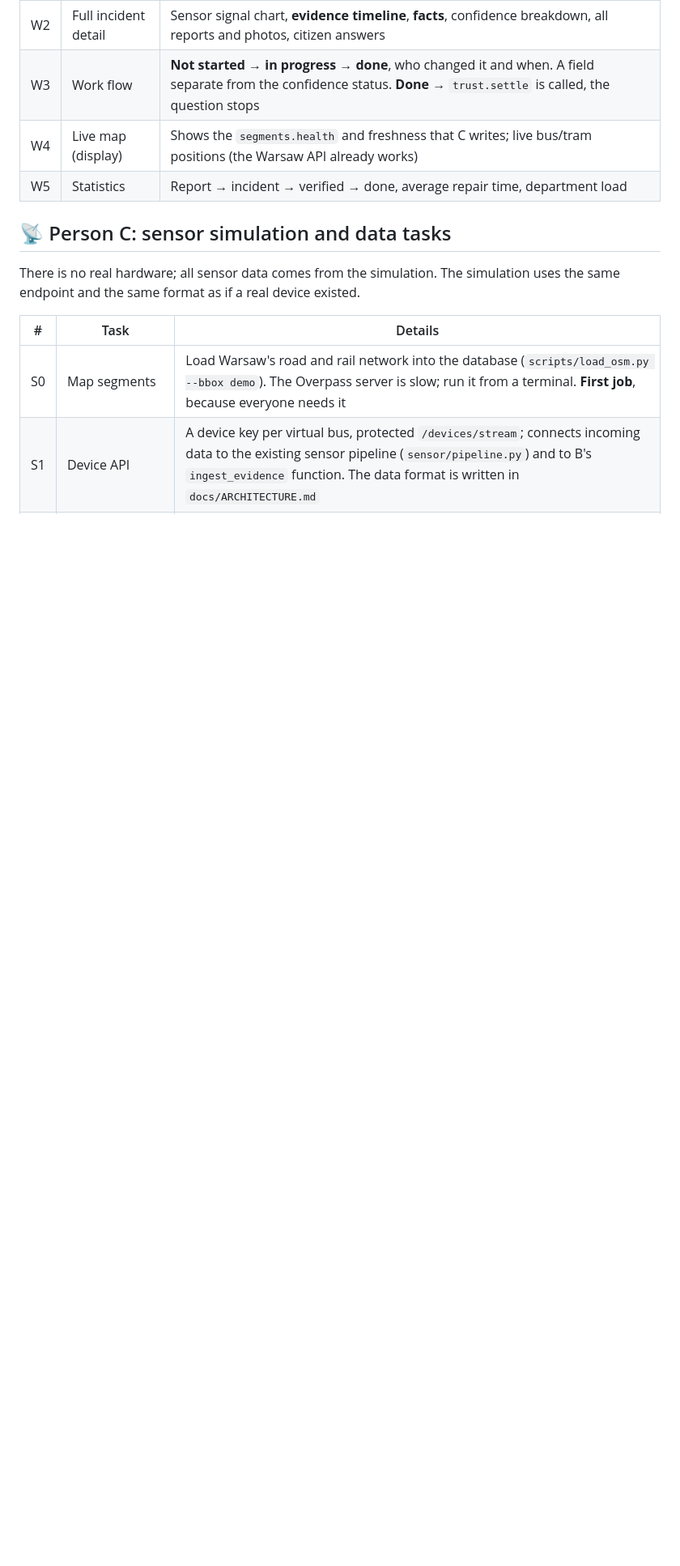
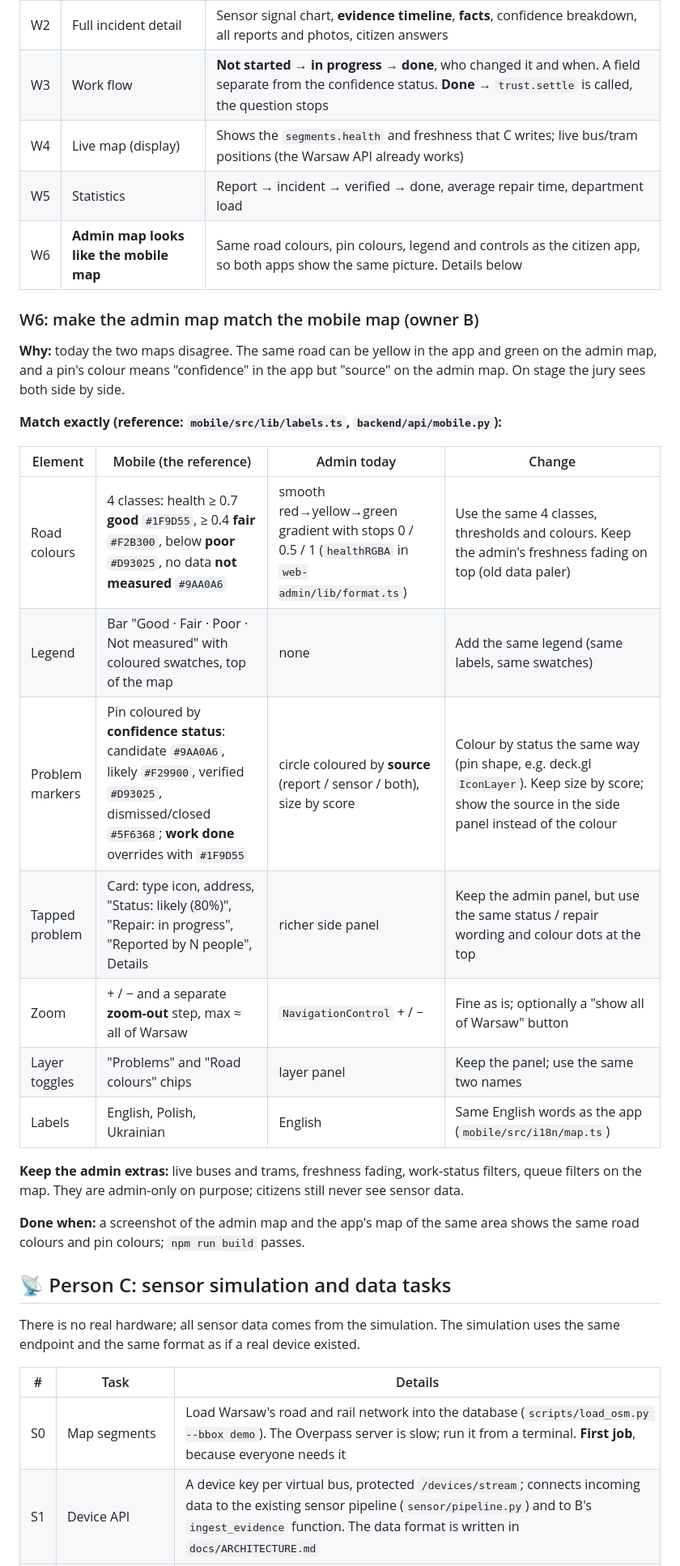
Before and after one commit to K0yr0/CitySense, a Markdown page: docs/ROADMAP.md, the part around one of its changes. Shown at 81% size. GitHub-like rendering; blank space fills up the shorter version.

Commit message:
Roadmap: W6 for B, make the admin map match the mobile map
Same road classes and colours, pin colours by confidence status, legend and wording as the
citizen app; admin extras (live vehicles, freshness, filters) stay.

```diff
--- a/docs/ROADMAP.md
+++ b/docs/ROADMAP.md
@@ -116,6 +116,31 @@ If a contract must change: announce it in the group, the people involved approve
 | W3 | Work flow | **Not started → in progress → done**, who changed it and when. A field separate from the confidence status. **Done** → `trust.settle` is called, the question stops |
 | W4 | Live map (display) | Shows the `segments.health` and freshness that C writes; live bus/tram positions (the Warsaw API already works) |
 | W5 | Statistics | Report → incident → verified → done, average repair time, department load |
+| W6 | **Admin map looks like the mobile map** | Same road colours, pin colours, legend and controls as the citizen app, so both apps show the same picture. Details below |
+
+### W6: make the admin map match the mobile map (owner B)
+
+**Why:** today the two maps disagree. The same road can be yellow in the app and green on the admin
+map, and a pin's colour means "confidence" in the app but "source" on the admin map. On stage the
+jury sees both side by side.
+
+**Match exactly (reference: `mobile/src/lib/labels.ts`, `backend/api/mobile.py`):**
+
+| Element | Mobile (the reference) | Admin today | Change |
+|---|---|---|---|
+| Road colours | 4 classes: health ≥ 0.7 **good** `#1F9D55`, ≥ 0.4 **fair** `#F2B300`, below **poor** `#D93025`, no data **not measured** `#9AA0A6` | smooth red→yellow→green gradient with stops 0 / 0.5 / 1 (`healthRGBA` in `web-admin/lib/format.ts`) | Use the same 4 classes, thresholds and colours. Keep the admin's freshness fading on top (old data paler) |
+| Legend | Bar "Good · Fair · Poor · Not measured" with coloured swatches, top of the map | none | Add the same legend (same labels, same swatches) |
+| Problem markers | Pin coloured by **confidence status**: candidate `#9AA0A6`, likely `#F29900`, verified `#D93025`, dismissed/closed `#5F6368`; **work done** overrides with `#1F9D55` | circle coloured by **source** (report / sensor / both), size by score | Colour by status the same way (pin shape, e.g. deck.gl `IconLayer`). Keep size by score; show the source in the side panel instead of the colour |
+| Tapped problem | Card: type icon, address, "Status: likely (80%)", "Repair: in progress", "Reported by N people", Details | richer side panel | Keep the admin panel, but use the same status / repair wording and colour dots at the top |
+| Zoom | + / − and a separate **zoom-out** step, max ≈ all of Warsaw | `NavigationControl` + / − | Fine as is; optionally a "show all of Warsaw" button |
+| Layer toggles | "Problems" and "Road colours" chips | layer panel | Keep the panel; use the same two names |
+| Labels | English, Polish, Ukrainian | English | Same English words as the app (`mobile/src/i18n/map.ts`) |
+
+**Keep the admin extras:** live buses and trams, freshness fading, work-status filters, queue
+filters on the map. They are admin-only on purpose; citizens still never see sensor data.
+
+**Done when:** a screenshot of the admin map and the app's map of the same area shows the same road
+colours and pin colours; `npm run build` passes.
 
 ## 📡 Person C: sensor simulation and data tasks
 
```
Also changed, not shown: other parts of docs/ROADMAP.md (+1 -1 lines), CLAUDE.md (+2 -2 lines).
